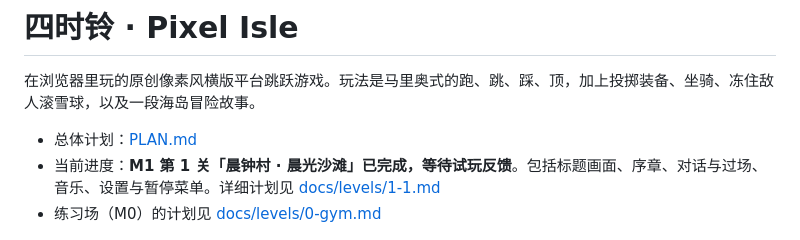
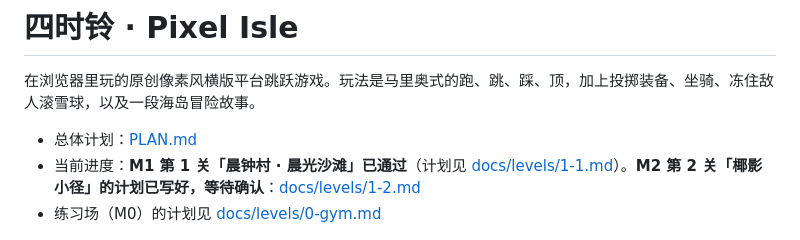
Before and after one commit to cqutairobot/pixel-isle, a Markdown page: README.md, the part around the change. Drawn GitHub-style.

```diff
--- a/README.md
+++ b/README.md
@@ -3,7 +3,7 @@
 在浏览器里玩的原创像素风横版平台跳跃游戏。玩法是马里奥式的跑、跳、踩、顶，加上投掷装备、坐骑、冻住敌人滚雪球，以及一段海岛冒险故事。
 
 - 总体计划：[PLAN.md](PLAN.md)
-- 当前进度：**M1 第 1 关「晨钟村 · 晨光沙滩」已完成，等待试玩反馈**。包括标题画面、序章、对话与过场、音乐、设置与暂停菜单。详细计划见 [docs/levels/1-1.md](docs/levels/1-1.md)
+- 当前进度：**M1 第 1 关「晨钟村 · 晨光沙滩」已通过**（计划见 [docs/levels/1-1.md](docs/levels/1-1.md)）。**M2 第 2 关「椰影小径」的计划已写好，等待确认**：[docs/levels/1-2.md](docs/levels/1-2.md)
 - 练习场（M0）的计划见 [docs/levels/0-gym.md](docs/levels/0-gym.md)
 
 ![标题画面](docs/art/m1-title.png)
```
Also changed, not shown: PLAN.md (+4 -3 lines), docs/levels/1-2.md (added, +432 -0 lines).
